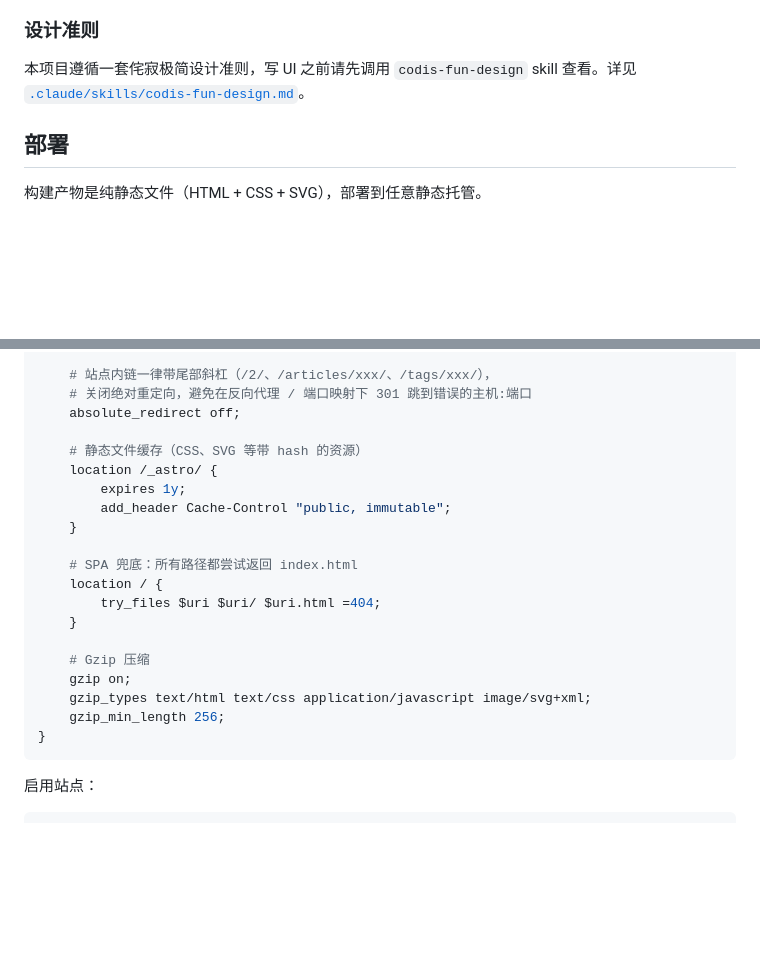
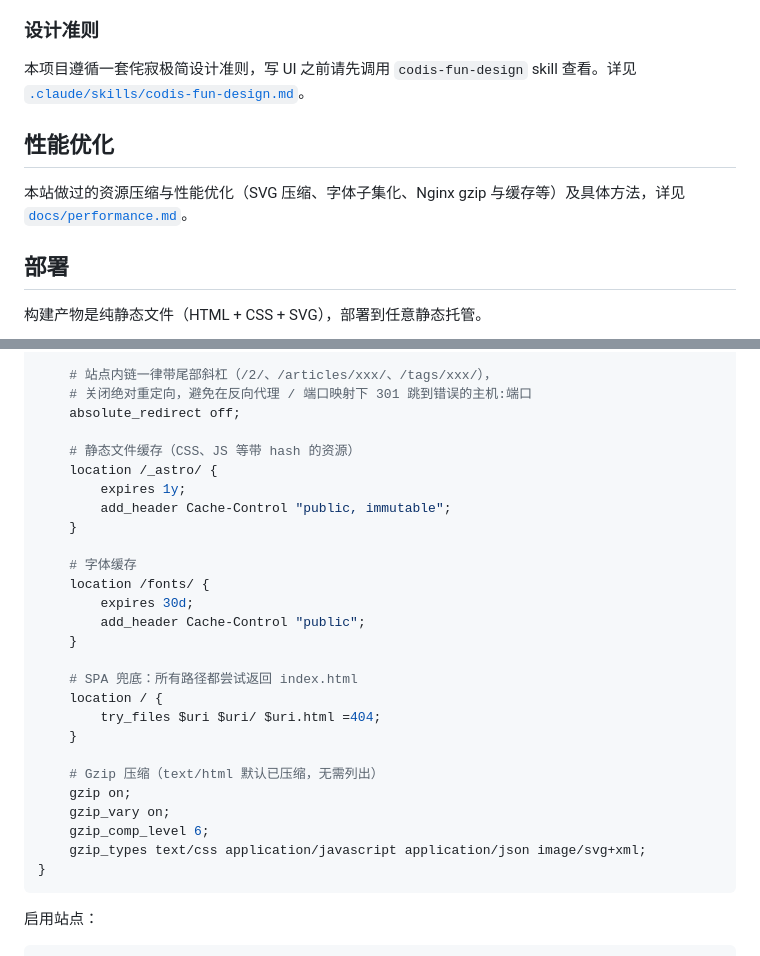
Before and after one commit to chunyujin295/codis_fun, a Markdown page: README.md, 2 parts joined by grey strips. Drawn GitHub-style; blank space fills up the shorter version.

Commit message:
新增性能优化文档并更新部署说明
- 新增 docs/performance.md，记录 SVG 压缩、字体子集化、Nginx gzip 与缓存等方法
- README 同步更新 nginx 示例配置，补充字体缓存与完整 gzip 类型

Co-Authored-By: Claude Opus 4.7 <noreply@anthropic.com>

````diff
--- a/README.md
+++ b/README.md
@@ -173,6 +173,10 @@ const PAGE_SIZE = 25;  // 改成你想要的数量
 
 本项目遵循一套侘寂极简设计准则，写 UI 之前请先调用 `codis-fun-design` skill 查看。详见 [`.claude/skills/codis-fun-design.md`](.claude/skills/codis-fun-design.md)。
 
+## 性能优化
+
+本站做过的资源压缩与性能优化（SVG 压缩、字体子集化、Nginx gzip 与缓存等）及具体方法，详见 [`docs/performance.md`](docs/performance.md)。
+
 ## 部署
 
 构建产物是纯静态文件（HTML + CSS + SVG），部署到任意静态托管。
@@ -274,10 +278,16 @@ server {
     # 关闭绝对重定向，避免在反向代理 / 端口映射下 301 跳到错误的主机:端口
     absolute_redirect off;
 
-    # 静态文件缓存（CSS、SVG 等带 hash 的资源）
+    # 静态文件缓存（CSS、JS 等带 hash 的资源）
     location /_astro/ {
         expires 1y;
         add_header Cache-Control "public, immutable";
+    }
+
+    # 字体缓存
+    location /fonts/ {
+        expires 30d;
+        add_header Cache-Control "public";
     }
 
     # SPA 兜底：所有路径都尝试返回 index.html
@@ -285,10 +295,11 @@ server {
         try_files $uri $uri/ $uri.html =404;
     }
 
-    # Gzip 压缩
+    # Gzip 压缩（text/html 默认已压缩，无需列出）
     gzip on;
-    gzip_types text/html text/css application/javascript image/svg+xml;
-    gzip_min_length 256;
+    gzip_vary on;
+    gzip_comp_level 6;
+    gzip_types text/css application/javascript application/json image/svg+xml;
 }
 ```
 
````
Also changed, not shown: docs/performance.md (added, +224 -0 lines).
